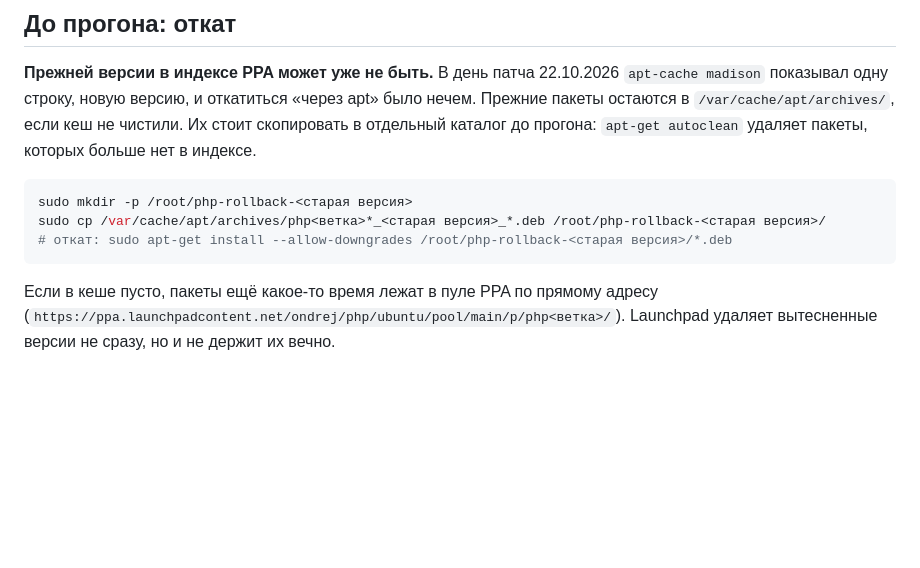
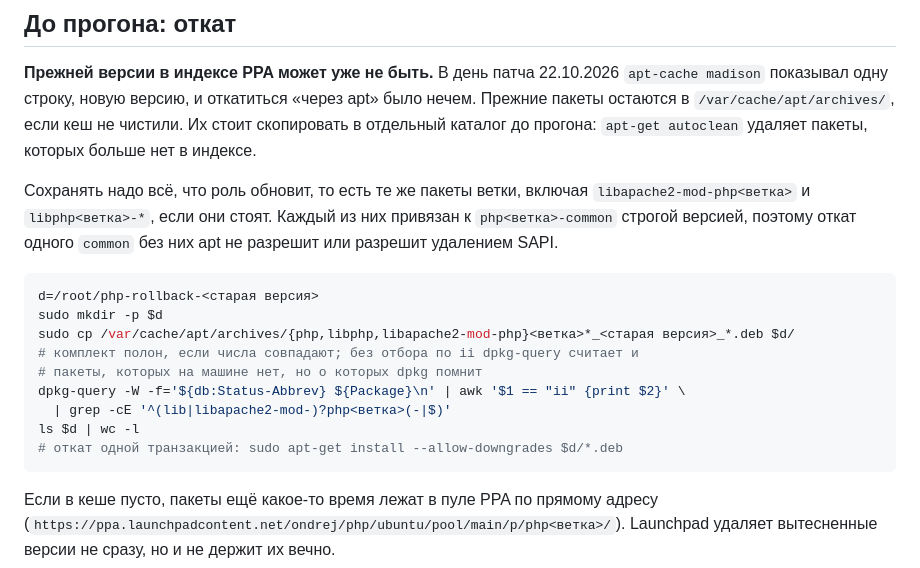
Before and after one commit to haspadar/krot, a Markdown page: wiki/operations/php-updates.md, the part around the change. Rendered like a GitHub page; blank space fills up the shorter version.

Commit message:
Keep every package the upgrade touches so a rollback can resolve

````diff
--- a/wiki/operations/php-updates.md
+++ b/wiki/operations/php-updates.md
@@ -41,10 +41,21 @@ ansible-playbook site.yml --tags php -e php_packages_state=latest
 остаются в `/var/cache/apt/archives/`, если кеш не чистили. Их стоит скопировать в отдельный
 каталог до прогона: `apt-get autoclean` удаляет пакеты, которых больше нет в индексе.
 
+Сохранять надо всё, что роль обновит, то есть те же пакеты ветки, включая
+`libapache2-mod-php<ветка>` и `libphp<ветка>-*`, если они стоят. Каждый из них привязан к
+`php<ветка>-common` строгой версией, поэтому откат одного `common` без них apt не разрешит или
+разрешит удалением SAPI.
+
 ```bash
-sudo mkdir -p /root/php-rollback-<старая версия>
-sudo cp /var/cache/apt/archives/php<ветка>*_<старая версия>_*.deb /root/php-rollback-<старая версия>/
-# откат: sudo apt-get install --allow-downgrades /root/php-rollback-<старая версия>/*.deb
+d=/root/php-rollback-<старая версия>
+sudo mkdir -p $d
+sudo cp /var/cache/apt/archives/{php,libphp,libapache2-mod-php}<ветка>*_<старая версия>_*.deb $d/
+# комплект полон, если числа совпадают; без отбора по ii dpkg-query считает и
+# пакеты, которых на машине нет, но о которых dpkg помнит
+dpkg-query -W -f='${db:Status-Abbrev} ${Package}\n' | awk '$1 == "ii" {print $2}' \
+  | grep -cE '^(lib|libapache2-mod-)?php<ветка>(-|$)'
+ls $d | wc -l
+# откат одной транзакцией: sudo apt-get install --allow-downgrades $d/*.deb
 ```
 
 Если в кеше пусто, пакеты ещё какое-то время лежат в пуле PPA по прямому адресу
````
